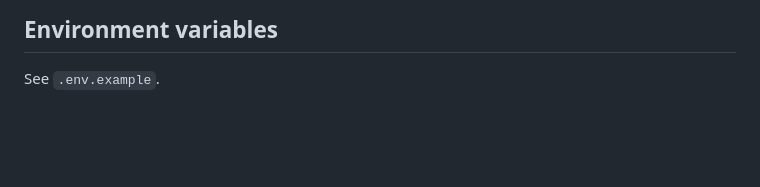
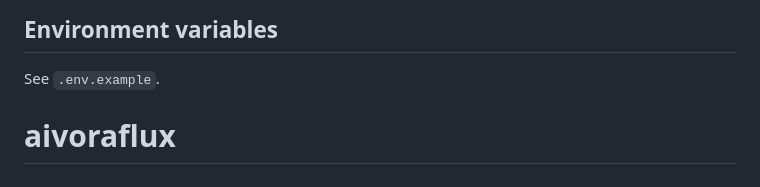
Before and after one commit to manishchawla2911/aivoraflux, a Markdown page: README.md, the part around the change. Drawn GitHub-style; blank space fills up the shorter version.

Commit message:
first commit
Co-authored-by: Cursor <cursoragent@cursor.com>

```diff
--- a/README.md
+++ b/README.md
@@ -121,3 +121,5 @@ to the decision page.
 ## Environment variables
 
 See `.env.example`.
+
+# aivoraflux
```
